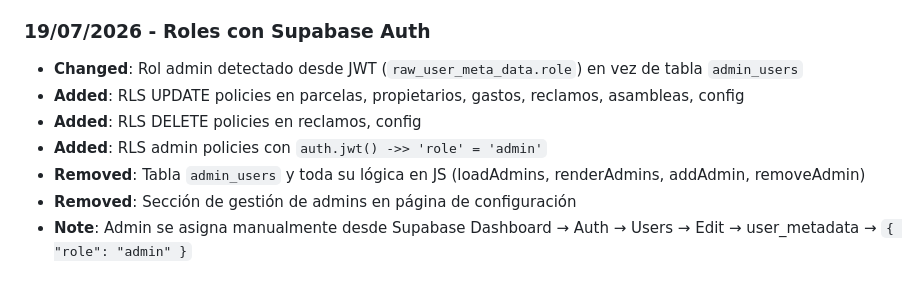
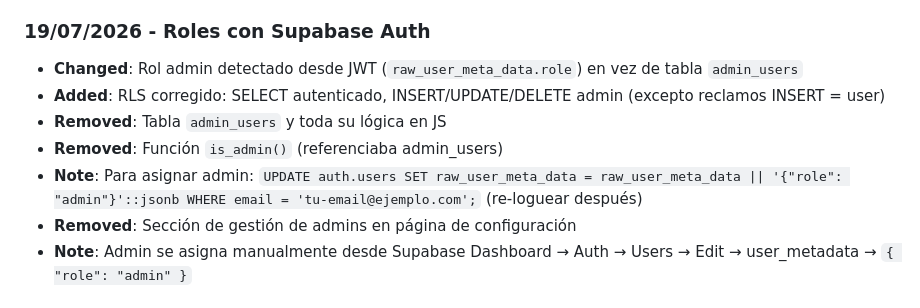
Before and after one commit to ro4dev/condominio-los-eucaliptus, a Markdown page: CHANGELOG.md, the part around the change. Rendered like a GitHub page.

```diff
--- a/CHANGELOG.md
+++ b/CHANGELOG.md
@@ -107,10 +107,10 @@
 
 ### 19/07/2026 - Roles con Supabase Auth
 - **Changed**: Rol admin detectado desde JWT (`raw_user_meta_data.role`) en vez de tabla `admin_users`
-- **Added**: RLS UPDATE policies en parcelas, propietarios, gastos, reclamos, asambleas, config
-- **Added**: RLS DELETE policies en reclamos, config
-- **Added**: RLS admin policies con `auth.jwt() ->> 'role' = 'admin'`
-- **Removed**: Tabla `admin_users` y toda su lógica en JS (loadAdmins, renderAdmins, addAdmin, removeAdmin)
+- **Added**: RLS corregido: SELECT autenticado, INSERT/UPDATE/DELETE admin (excepto reclamos INSERT = user)
+- **Removed**: Tabla `admin_users` y toda su lógica en JS
+- **Removed**: Función `is_admin()` (referenciaba admin_users)
+- **Note**: Para asignar admin: `UPDATE auth.users SET raw_user_meta_data = raw_user_meta_data || '{"role": "admin"}'::jsonb WHERE email = 'tu-email@ejemplo.com';` (re-loguear después)
 - **Removed**: Sección de gestión de admins en página de configuración
 - **Note**: Admin se asigna manualmente desde Supabase Dashboard → Auth → Users → Edit → user_metadata → `{ "role": "admin" }`
 
```
Also changed, not shown: AGENTS.md (+1 -0 lines), README.md (+5 -5 lines).
